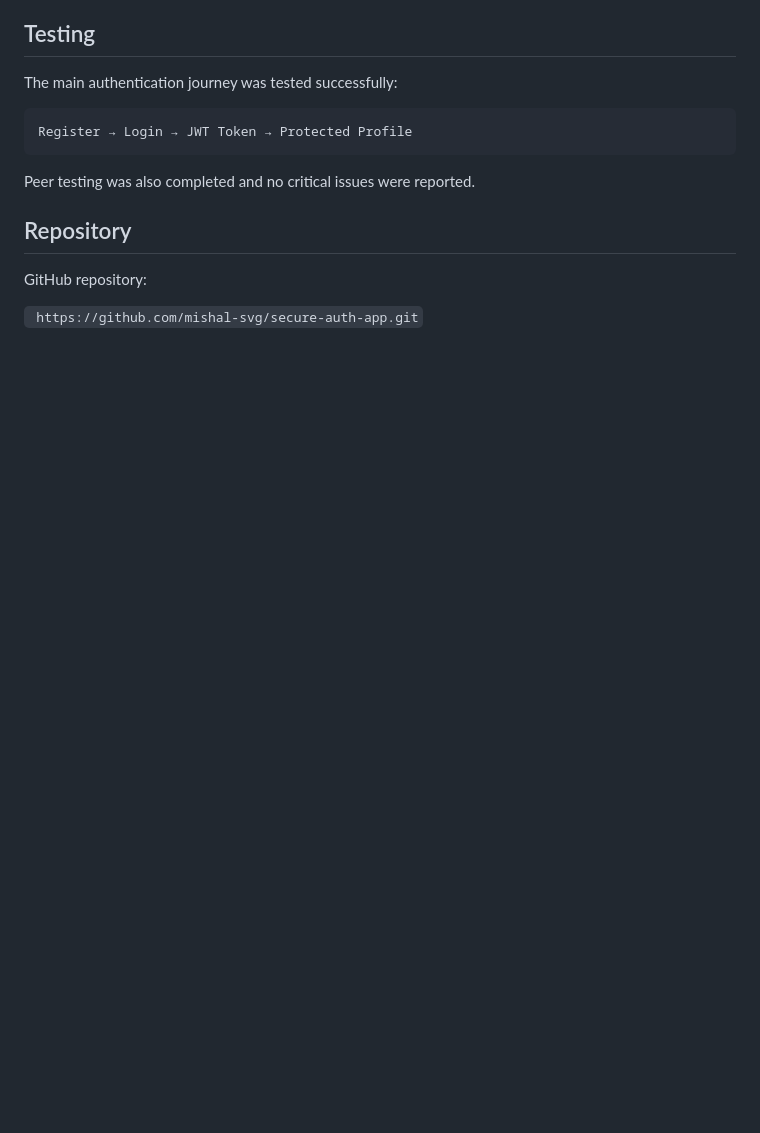
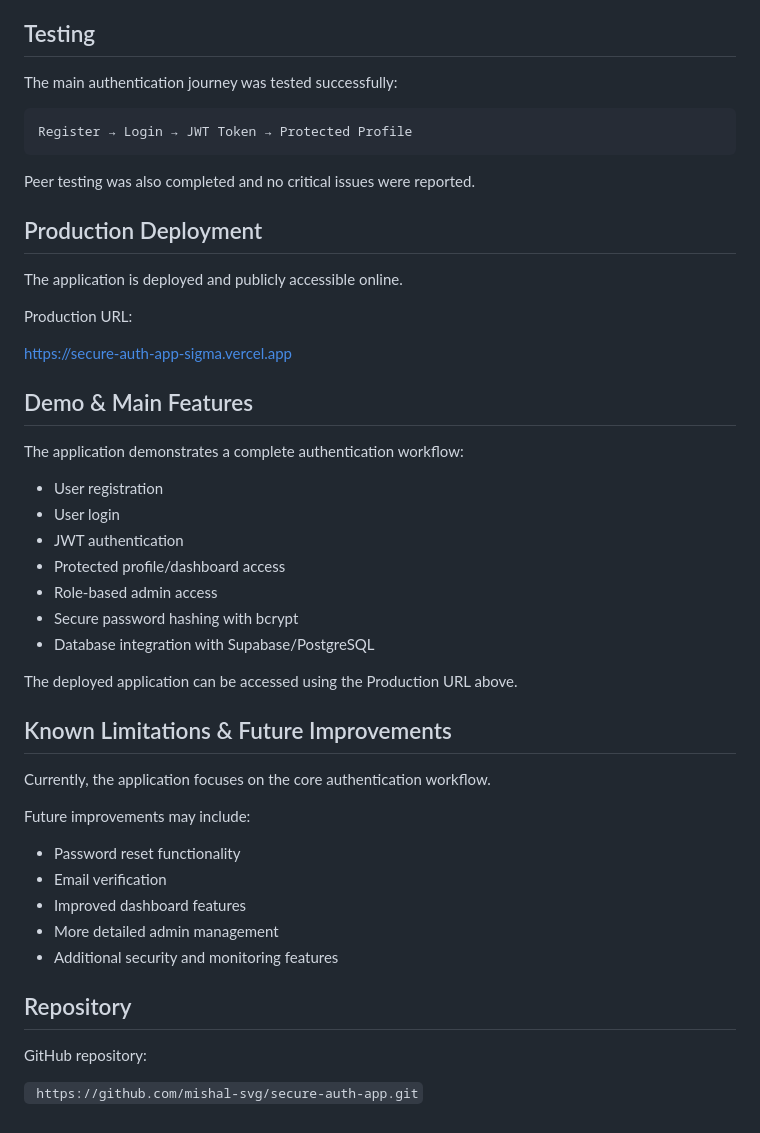
Before and after one commit to mishal-svg/secure-auth-app, a Markdown page: README.md, the part around the change. Rendered like a GitHub page; blank space fills up the shorter version.

Commit message:
Update README for Week 8

```diff
--- a/README.md
+++ b/README.md
@@ -176,6 +176,40 @@ Register → Login → JWT Token → Protected Profile
 
 Peer testing was also completed and no critical issues were reported.
 
+## Production Deployment
+
+The application is deployed and publicly accessible online.
+
+Production URL:
+
+https://secure-auth-app-sigma.vercel.app
+
+## Demo & Main Features
+
+The application demonstrates a complete authentication workflow:
+
+* User registration
+* User login
+* JWT authentication
+* Protected profile/dashboard access
+* Role-based admin access
+* Secure password hashing with bcrypt
+* Database integration with Supabase/PostgreSQL
+
+The deployed application can be accessed using the Production URL above.
+
+## Known Limitations & Future Improvements
+
+Currently, the application focuses on the core authentication workflow.
+
+Future improvements may include:
+
+* Password reset functionality
+* Email verification
+* Improved dashboard features
+* More detailed admin management
+* Additional security and monitoring features
+
 ## Repository
 
 GitHub repository:
```
